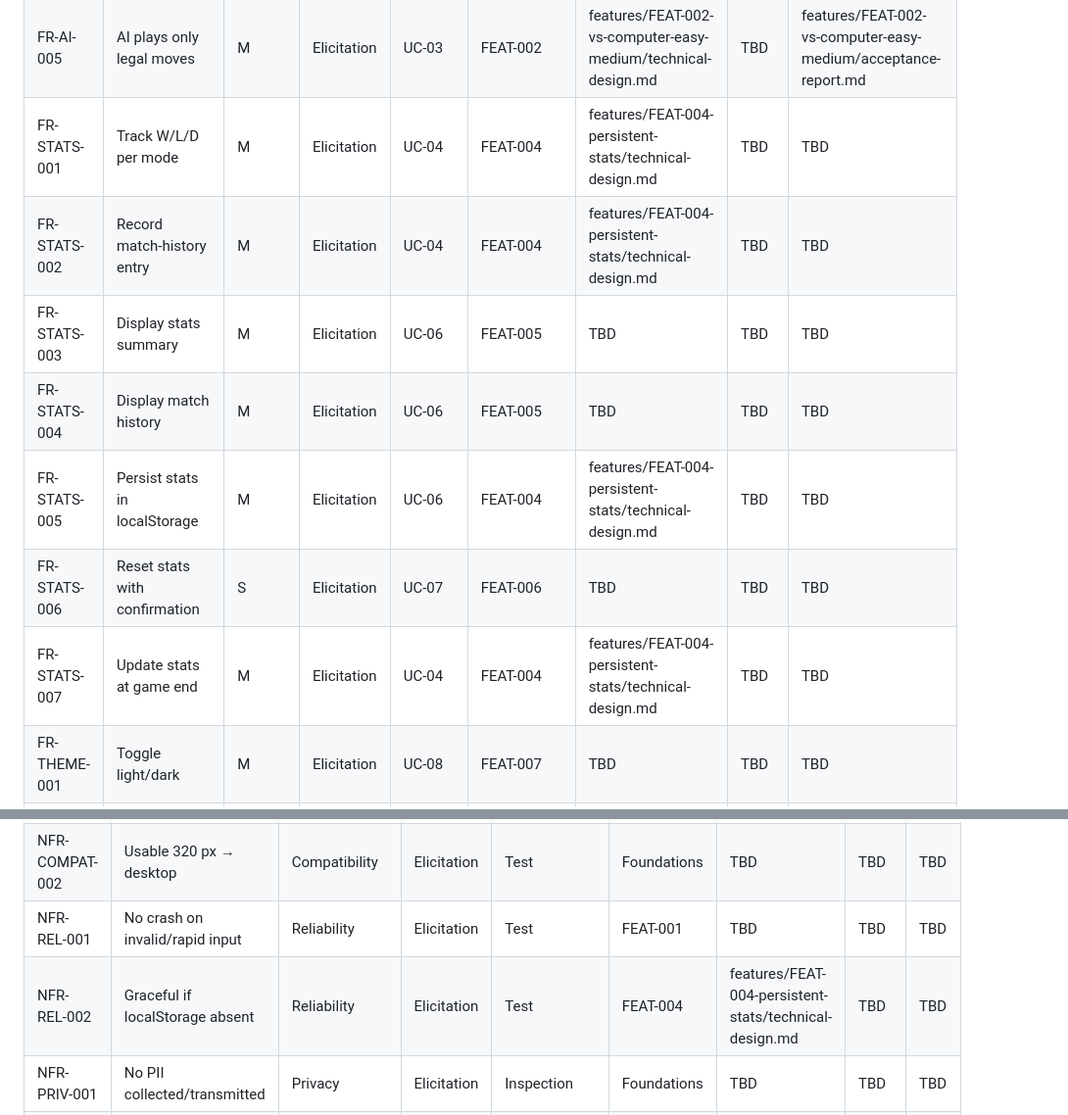
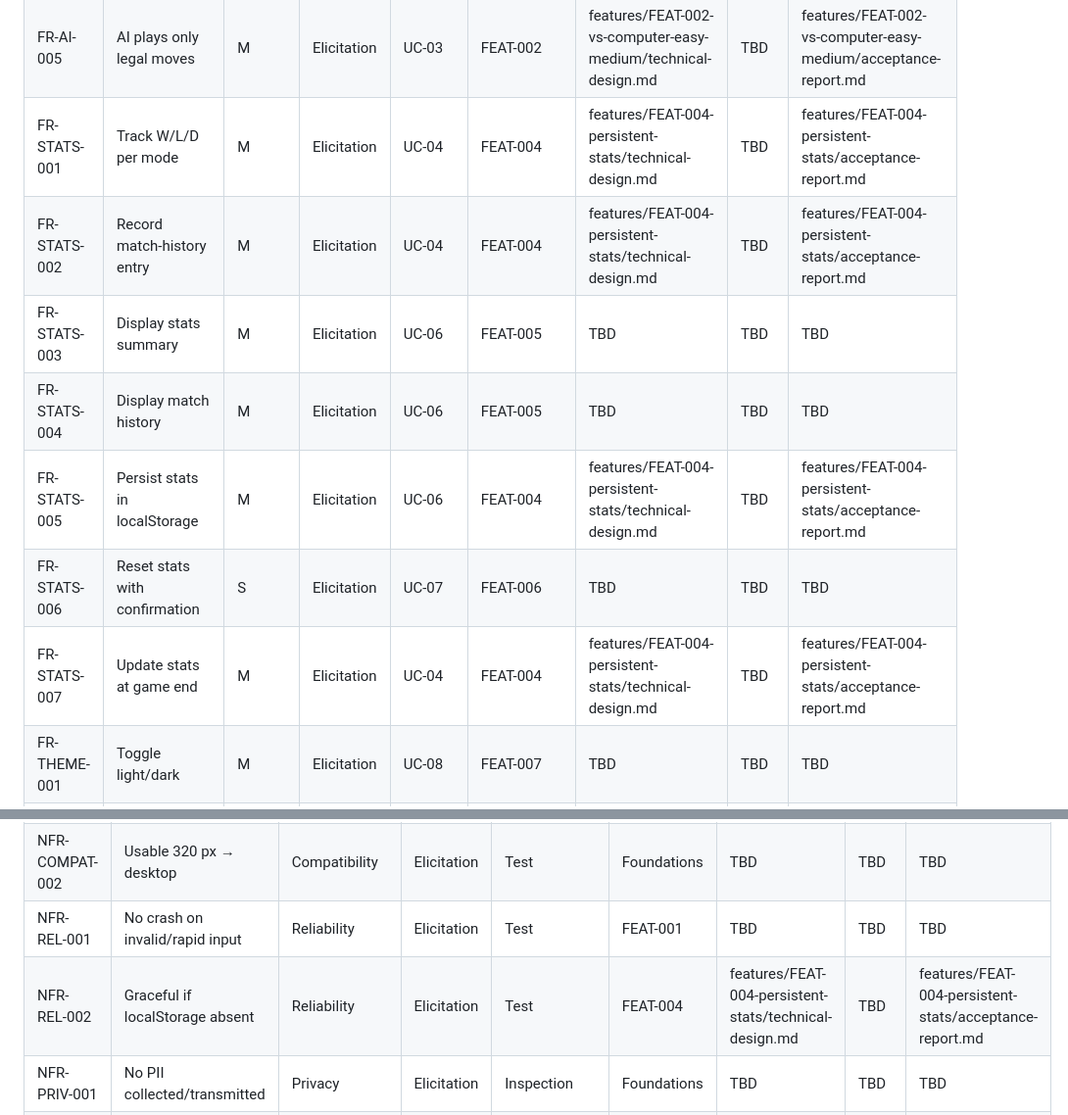
Before and after one commit to zeeshanhanif/tic-tac-toe-game, a Markdown page: docs/rtm.md, 2 parts joined by grey strips. Shown at 98% size. Drawn GitHub-style.

Commit message:
FEAT-004: acceptance report + RTM traceability (verified)
Verdict Accepted. 44 unit + 6 E2E; graceful-fallback mutation-checked; persistence 2→3 across reload verified in-browser. Test ref appended for FR-STATS-001/002/005/007 + NFR-REL-002.

```diff
--- a/docs/rtm.md
+++ b/docs/rtm.md
@@ -33,13 +33,13 @@ architecture, implementation, and QA phases.
 | FR-AI-003 | Hard: optimal minimax | M | Elicitation | UC-03 | FEAT-003 | features/FEAT-003-hard-ai-minimax/technical-design.md | TBD | features/FEAT-003-hard-ai-minimax/acceptance-report.md |
 | FR-AI-004 | AI auto-moves with delay | M | Elicitation | UC-03 | FEAT-002 | features/FEAT-002-vs-computer-easy-medium/technical-design.md · ui-design.md | TBD | features/FEAT-002-vs-computer-easy-medium/acceptance-report.md |
 | FR-AI-005 | AI plays only legal moves | M | Elicitation | UC-03 | FEAT-002 | features/FEAT-002-vs-computer-easy-medium/technical-design.md | TBD | features/FEAT-002-vs-computer-easy-medium/acceptance-report.md |
-| FR-STATS-001 | Track W/L/D per mode | M | Elicitation | UC-04 | FEAT-004 | features/FEAT-004-persistent-stats/technical-design.md | TBD | TBD |
-| FR-STATS-002 | Record match-history entry | M | Elicitation | UC-04 | FEAT-004 | features/FEAT-004-persistent-stats/technical-design.md | TBD | TBD |
+| FR-STATS-001 | Track W/L/D per mode | M | Elicitation | UC-04 | FEAT-004 | features/FEAT-004-persistent-stats/technical-design.md | TBD | features/FEAT-004-persistent-stats/acceptance-report.md |
+| FR-STATS-002 | Record match-history entry | M | Elicitation | UC-04 | FEAT-004 | features/FEAT-004-persistent-stats/technical-design.md | TBD | features/FEAT-004-persistent-stats/acceptance-report.md |
 | FR-STATS-003 | Display stats summary | M | Elicitation | UC-06 | FEAT-005 | TBD | TBD | TBD |
 | FR-STATS-004 | Display match history | M | Elicitation | UC-06 | FEAT-005 | TBD | TBD | TBD |
-| FR-STATS-005 | Persist stats in localStorage | M | Elicitation | UC-06 | FEAT-004 | features/FEAT-004-persistent-stats/technical-design.md | TBD | TBD |
+| FR-STATS-005 | Persist stats in localStorage | M | Elicitation | UC-06 | FEAT-004 | features/FEAT-004-persistent-stats/technical-design.md | TBD | features/FEAT-004-persistent-stats/acceptance-report.md |
 | FR-STATS-006 | Reset stats with confirmation | S | Elicitation | UC-07 | FEAT-006 | TBD | TBD | TBD |
-| FR-STATS-007 | Update stats at game end | M | Elicitation | UC-04 | FEAT-004 | features/FEAT-004-persistent-stats/technical-design.md | TBD | TBD |
+| FR-STATS-007 | Update stats at game end | M | Elicitation | UC-04 | FEAT-004 | features/FEAT-004-persistent-stats/technical-design.md | TBD | features/FEAT-004-persistent-stats/acceptance-report.md |
 | FR-THEME-001 | Toggle light/dark | M | Elicitation | UC-08 | FEAT-007 | TBD | TBD | TBD |
 | FR-THEME-002 | Default to OS color scheme | S | Elicitation | UC-08 | FEAT-007 | TBD | TBD | TBD |
 | FR-THEME-003 | Persist theme choice | S | Elicitation | UC-08 | FEAT-007 | TBD | TBD | TBD |
@@ -60,7 +60,7 @@ architecture, implementation, and QA phases.
 | NFR-COMPAT-001 | Latest 2 versions major browsers | Compatibility | Elicitation | Test | Foundations | TBD | TBD | TBD |
 | NFR-COMPAT-002 | Usable 320 px → desktop | Compatibility | Elicitation | Test | Foundations | TBD | TBD | TBD |
 | NFR-REL-001 | No crash on invalid/rapid input | Reliability | Elicitation | Test | FEAT-001 | TBD | TBD | TBD |
-| NFR-REL-002 | Graceful if localStorage absent | Reliability | Elicitation | Test | FEAT-004 | features/FEAT-004-persistent-stats/technical-design.md | TBD | TBD |
+| NFR-REL-002 | Graceful if localStorage absent | Reliability | Elicitation | Test | FEAT-004 | features/FEAT-004-persistent-stats/technical-design.md | TBD | features/FEAT-004-persistent-stats/acceptance-report.md |
 | NFR-PRIV-001 | No PII collected/transmitted | Privacy | Elicitation | Inspection | Foundations | TBD | TBD | TBD |
 | NFR-PRIV-002 | No network calls during play | Privacy | Elicitation | Inspection | Foundations | TBD | TBD | TBD |
 | NFR-MAINT-001 | Logic decoupled from UI | Maintainability | Elicitation | Inspection | Foundations | TBD | TBD | TBD |
```
Also changed, not shown: 1 other file.
